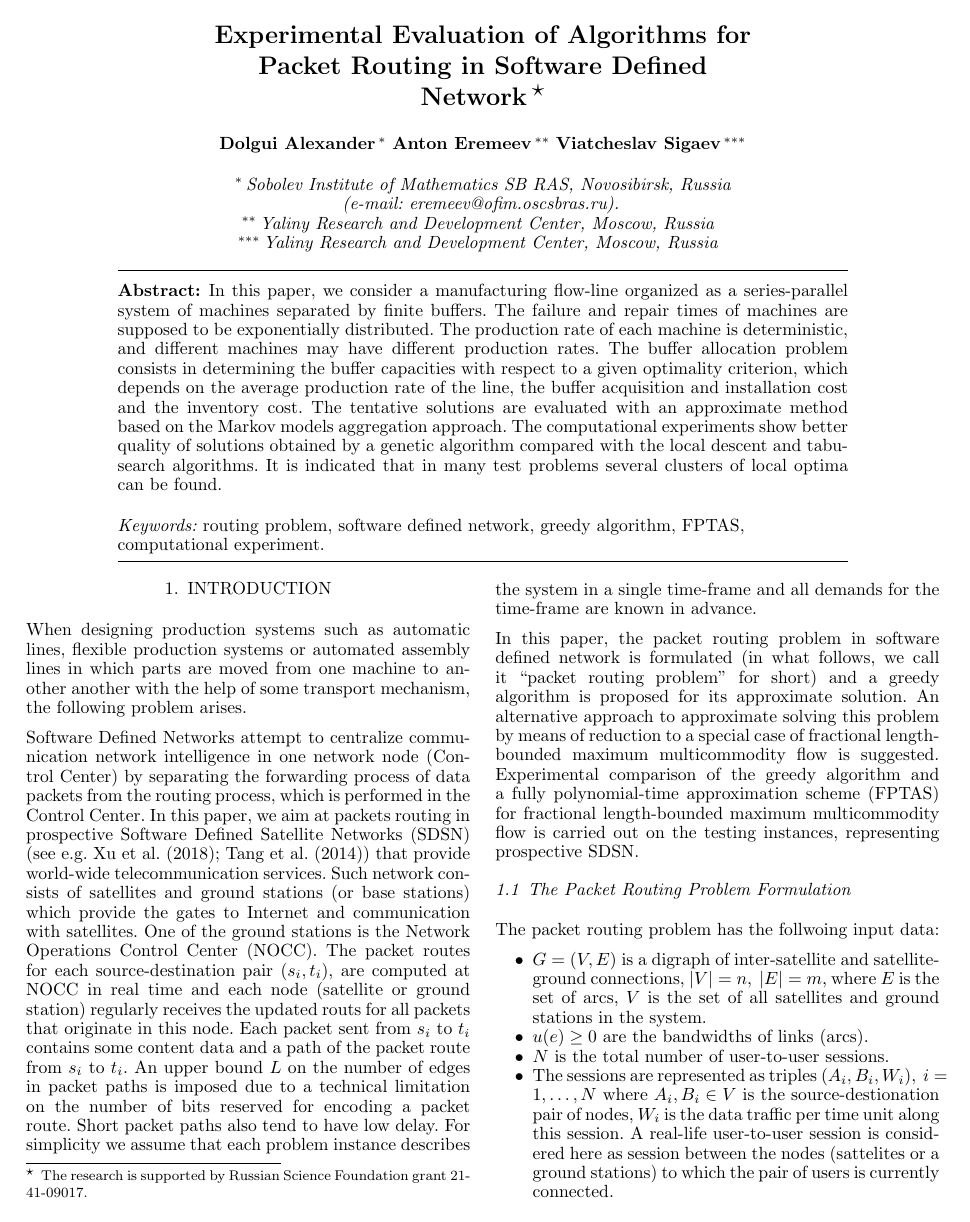
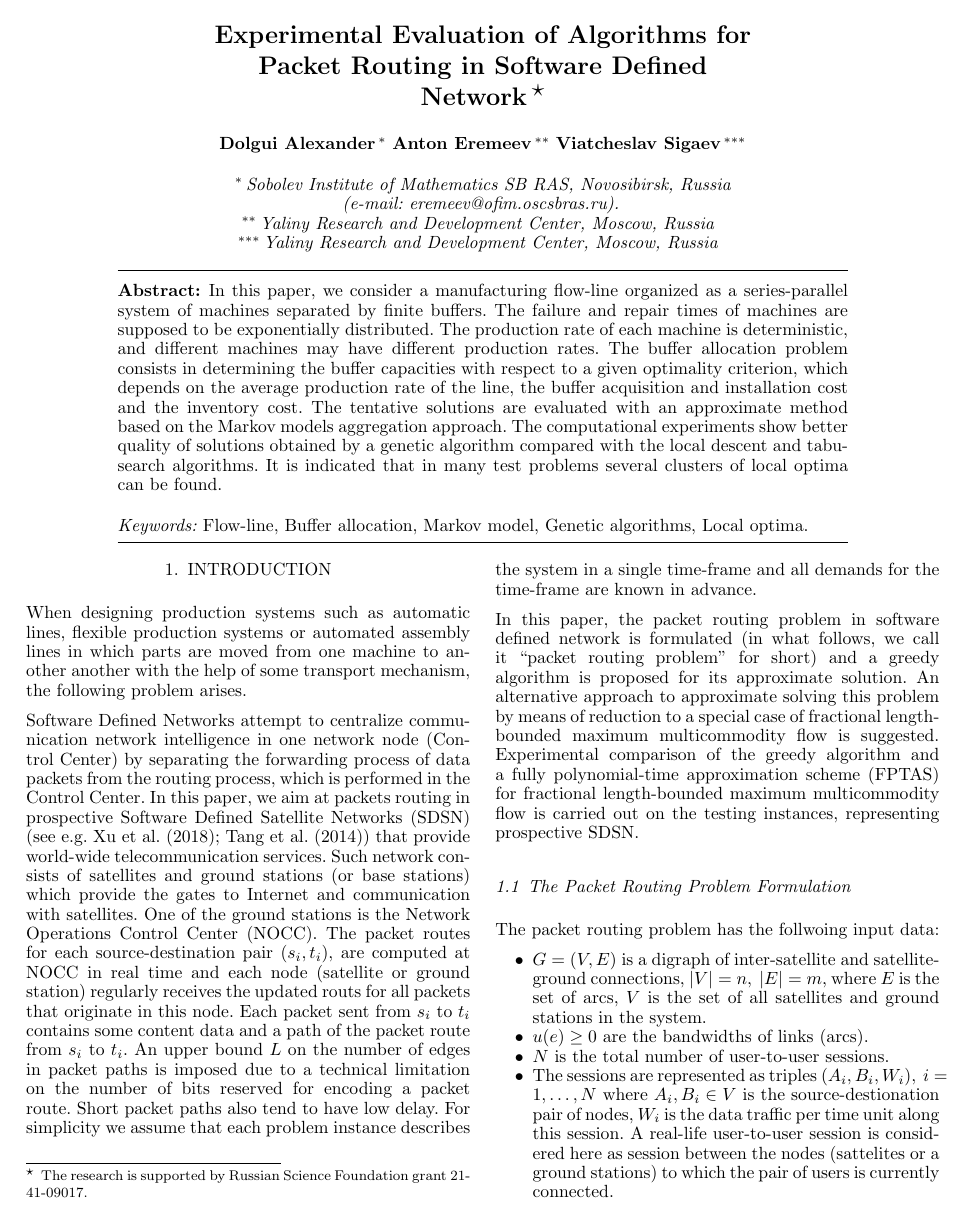
Before and after one commit to sigvs/Proth2022, a LaTeX problem sheet (example.tex): page 1 of 6. Compiled offline with pdfLaTeX.

Commit message:
Keywords

```diff
--- a/example.tex
+++ b/example.tex
@@ -48,7 +48,7 @@ test problems several clusters of local optima can be found.
 \end{abstract}
 
 \begin{keyword}
-routing problem, software defined network, greedy algorithm, FPTAS, computational experiment.
+Flow-line, Buffer allocation, Markov model, Genetic algorithms, Local optima.
 \end{keyword}
 
 \end{frontmatter}
```
